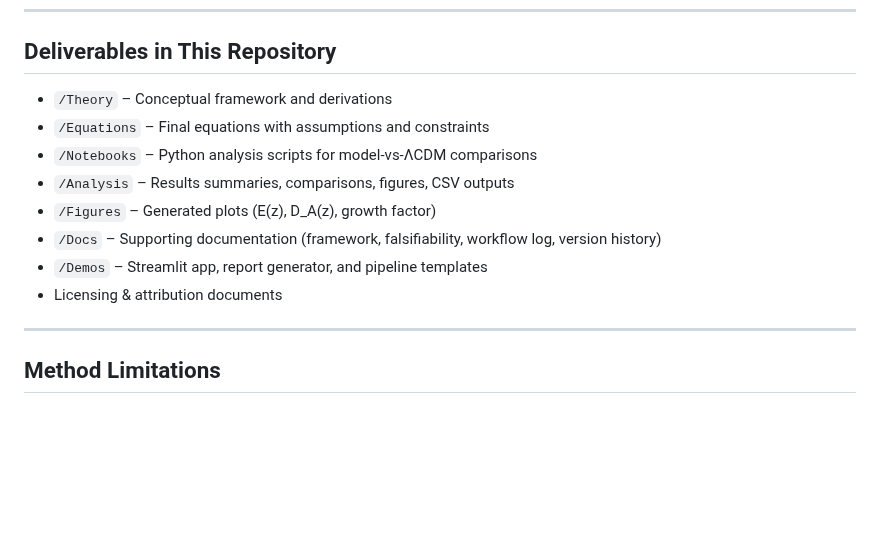
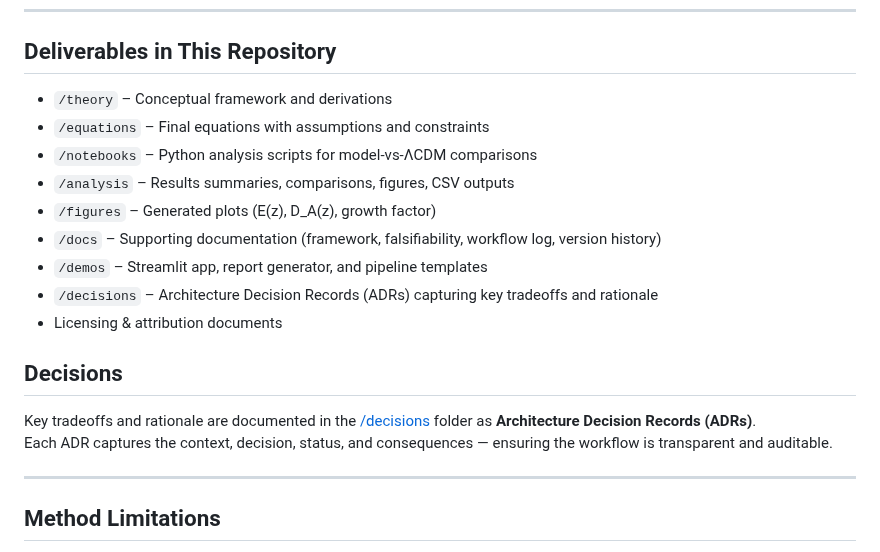
Before and after one commit to Wright-Shawn/Waveframe-v4.0, a Markdown page: README.md, the part around the change. Drawn GitHub-style; blank space fills up the shorter version.

```diff
--- a/README.md
+++ b/README.md
@@ -141,14 +141,20 @@ This section makes Waveframe’s claims **attackable** on real data. Each observ
 
 ## Deliverables in This Repository
 
-- `/Theory` – Conceptual framework and derivations
-- `/Equations` – Final equations with assumptions and constraints
-- `/Notebooks` – Python analysis scripts for model-vs-ΛCDM comparisons
-- `/Analysis` – Results summaries, comparisons, figures, CSV outputs
-- `/Figures` – Generated plots (E(z), D_A(z), growth factor)
-- `/Docs` – Supporting documentation (framework, falsifiability, workflow log, version history)
-- `/Demos` – Streamlit app, report generator, and pipeline templates
+- `/theory` – Conceptual framework and derivations
+- `/equations` – Final equations with assumptions and constraints
+- `/notebooks` – Python analysis scripts for model-vs-ΛCDM comparisons
+- `/analysis` – Results summaries, comparisons, figures, CSV outputs
+- `/figures` – Generated plots (E(z), D_A(z), growth factor)
+- `/docs` – Supporting documentation (framework, falsifiability, workflow log, version history)
+- `/demos` – Streamlit app, report generator, and pipeline templates
+- `/decisions` – Architecture Decision Records (ADRs) capturing key tradeoffs and rationale
 - Licensing & attribution documents
+
+## Decisions
+
+Key tradeoffs and rationale are documented in the [/decisions](./decisions) folder as **Architecture Decision Records (ADRs)**.
+Each ADR captures the context, decision, status, and consequences — ensuring the workflow is transparent and auditable.
 
 ---
 
```
